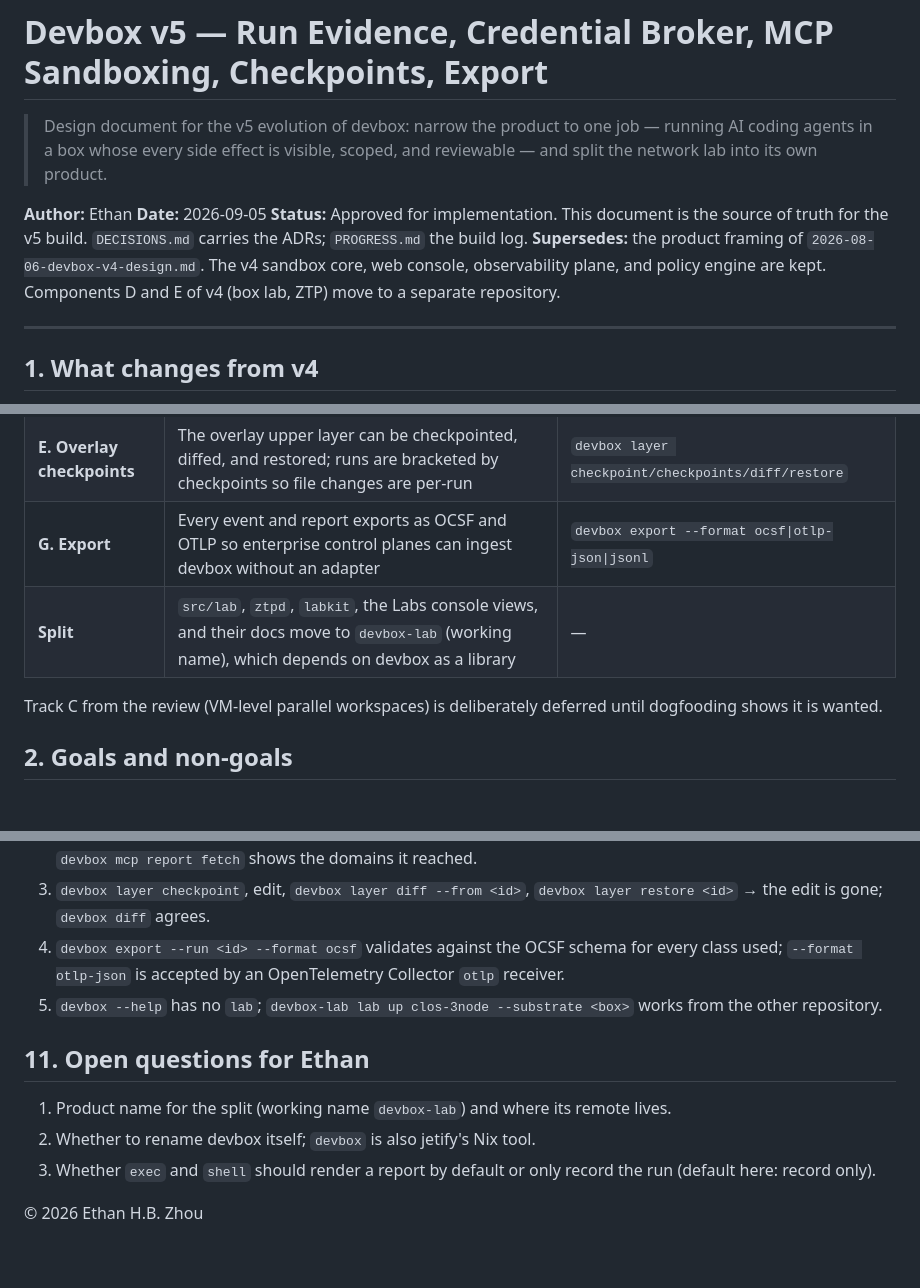
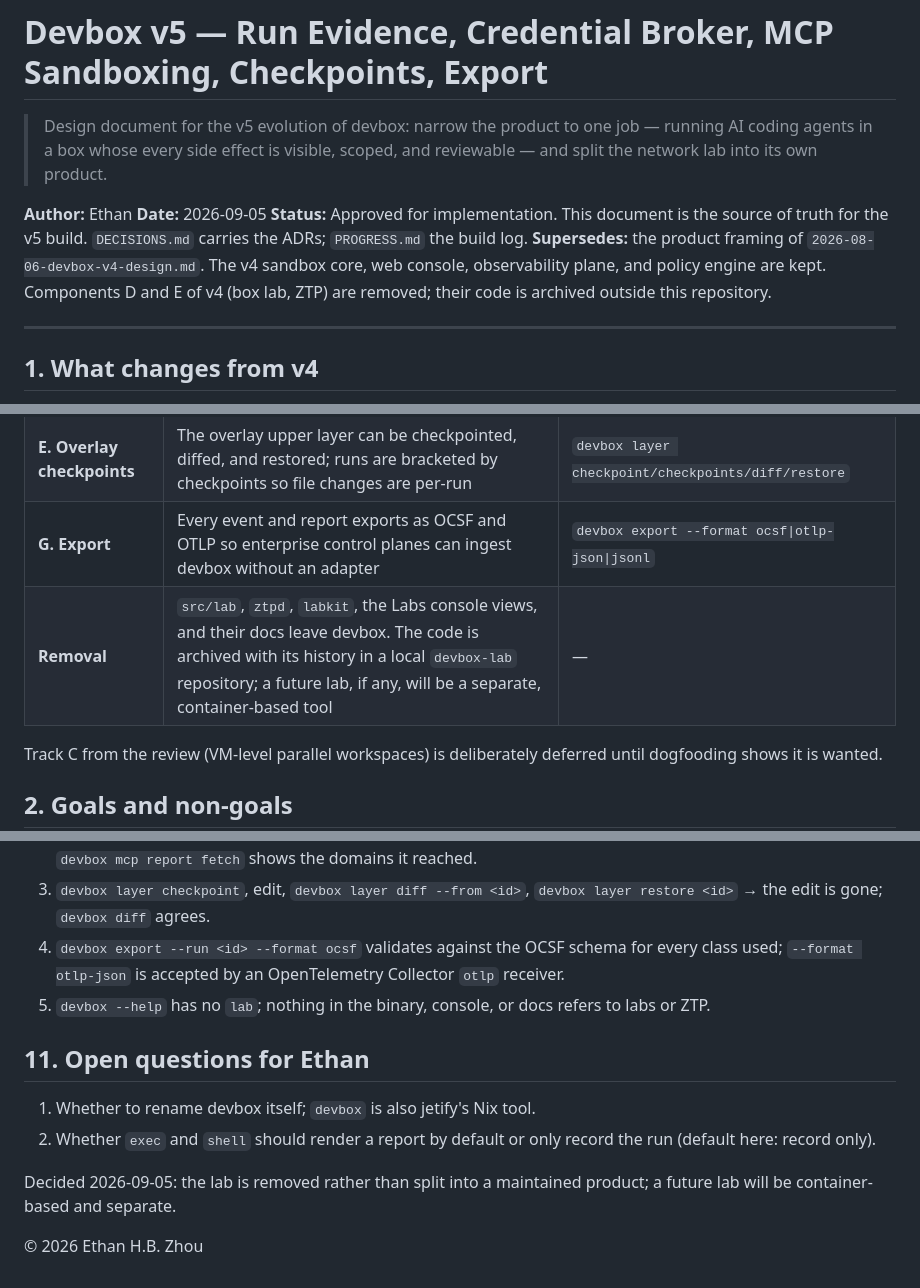
Before and after one commit to ethannortharc/devbox, a Markdown page: docs/plans/2026-09-05-devbox-v5-design.md, 3 parts joined by grey strips. Rendered like a GitHub page; blank space fills up the shorter version.

Commit message:
docs: the lab is removed, not split into a maintained product
Ethan's call on 2026-09-05: drop Labs and ZTP from devbox outright and
rebuild any future lab as a separate, container-based tool. The extracted
repository stays as a history-preserving archive with no further work.

Co-Authored-By: Claude Fable 5.1 <noreply@anthropic.com>
Claude-Session: https://claude.ai/code/session_01T41E4bxBuE5S86mSoBWu31

```diff
--- a/docs/plans/2026-09-05-devbox-v5-design.md
+++ b/docs/plans/2026-09-05-devbox-v5-design.md
@@ -5,7 +5,7 @@
 **Author:** Ethan
 **Date:** 2026-09-05
 **Status:** Approved for implementation. This document is the source of truth for the v5 build. `DECISIONS.md` carries the ADRs; `PROGRESS.md` the build log.
-**Supersedes:** the product framing of `2026-08-06-devbox-v4-design.md`. The v4 sandbox core, web console, observability plane, and policy engine are kept. Components D and E of v4 (box lab, ZTP) move to a separate repository.
+**Supersedes:** the product framing of `2026-08-06-devbox-v4-design.md`. The v4 sandbox core, web console, observability plane, and policy engine are kept. Components D and E of v4 (box lab, ZTP) are removed; their code is archived outside this repository.
 
 ---
 
@@ -22,7 +22,7 @@ v5 therefore does five things and one removal:
 | **D. MCP sandboxing** | Any stdio MCP server runs inside a box under a posture and shows up in the audit; the host sees a plain stdio MCP server | `devbox mcp add/run/ls/rm` |
 | **E. Overlay checkpoints** | The overlay upper layer can be checkpointed, diffed, and restored; runs are bracketed by checkpoints so file changes are per-run | `devbox layer checkpoint/checkpoints/diff/restore` |
 | **G. Export** | Every event and report exports as OCSF and OTLP so enterprise control planes can ingest devbox without an adapter | `devbox export --format ocsf\|otlp-json\|jsonl` |
-| **Split** | `src/lab`, `ztpd`, `labkit`, the Labs console views, and their docs move to `devbox-lab` (working name), which depends on devbox as a library | — |
+| **Removal** | `src/lab`, `ztpd`, `labkit`, the Labs console views, and their docs leave devbox. The code is archived with its history in a local `devbox-lab` repository; a future lab, if any, will be a separate, container-based tool | — |
 
 Track C from the review (VM-level parallel workspaces) is deliberately deferred until dogfooding shows it is wanted.
 
@@ -319,12 +319,13 @@ Wire A↔E↔B↔D↔G, `devbox mcp self`, `exec`/`shell` as runs, README rewrit
 2. `devbox mcp add fetch -- uvx mcp-server-fetch`, `claude mcp add fetch -- devbox mcp run fetch`, use it once → `devbox mcp report fetch` shows the domains it reached.
 3. `devbox layer checkpoint`, edit, `devbox layer diff --from <id>`, `devbox layer restore <id>` → the edit is gone; `devbox diff` agrees.
 4. `devbox export --run <id> --format ocsf` validates against the OCSF schema for every class used; `--format otlp-json` is accepted by an OpenTelemetry Collector `otlp` receiver.
-5. `devbox --help` has no `lab`; `devbox-lab lab up clos-3node --substrate <box>` works from the other repository.
+5. `devbox --help` has no `lab`; nothing in the binary, console, or docs refers to labs or ZTP.
 
 ## 11. Open questions for Ethan
 
-1. Product name for the split (working name `devbox-lab`) and where its remote lives.
-2. Whether to rename devbox itself; `devbox` is also jetify's Nix tool.
-3. Whether `exec` and `shell` should render a report by default or only record the run (default here: record only).
+1. Whether to rename devbox itself; `devbox` is also jetify's Nix tool.
+2. Whether `exec` and `shell` should render a report by default or only record the run (default here: record only).
+
+Decided 2026-09-05: the lab is removed rather than split into a maintained product; a future lab will be container-based and separate.
 
 © 2026 Ethan H.B. Zhou
```
Also changed, not shown: other parts of docs/plans/2026-09-05-devbox-v5-design.md (+1 -1 lines).
